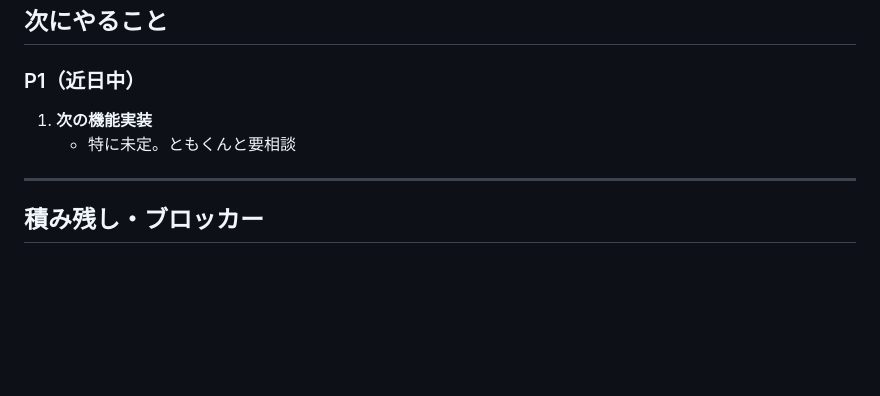
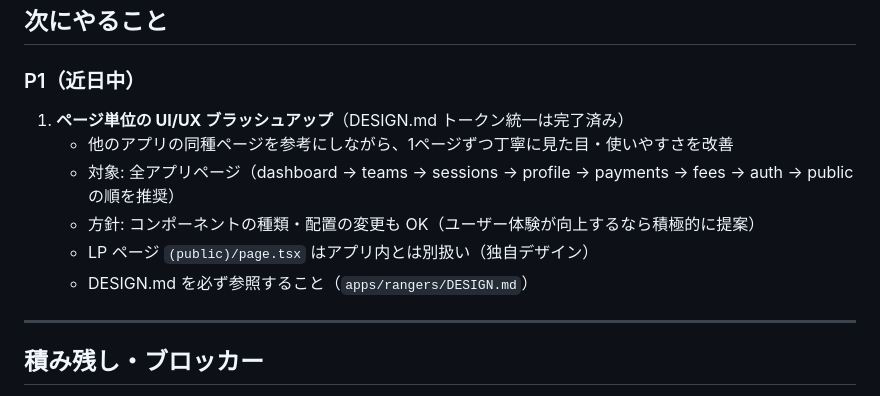
Before and after one commit to ktomoyuki0227/swim-os, a Markdown page: docs/status.md, the part around the change. Drawn GitHub-style; blank space fills up the shorter version.

Commit message:
docs: 次セッション向けの引き継ぎメモを status.md に追記

```diff
--- a/docs/status.md
+++ b/docs/status.md
@@ -749,8 +749,12 @@ commits: `5a7aef6`, `60f017b`, `acc7874`, `177701a`, `b4d5d2e` → main
 
 ### P1（近日中）
 
-1. **次の機能実装**
-   - 特に未定。ともくんと要相談
+1. **ページ単位の UI/UX ブラッシュアップ**（DESIGN.md トークン統一は完了済み）
+   - 他のアプリの同種ページを参考にしながら、1ページずつ丁寧に見た目・使いやすさを改善
+   - 対象: 全アプリページ（dashboard → teams → sessions → profile → payments → fees → auth → public の順を推奨）
+   - 方針: コンポーネントの種類・配置の変更も OK（ユーザー体験が向上するなら積極的に提案）
+   - LP ページ `(public)/page.tsx` はアプリ内とは別扱い（独自デザイン）
+   - DESIGN.md を必ず参照すること（`apps/rangers/DESIGN.md`）
 
 ---
 
```
